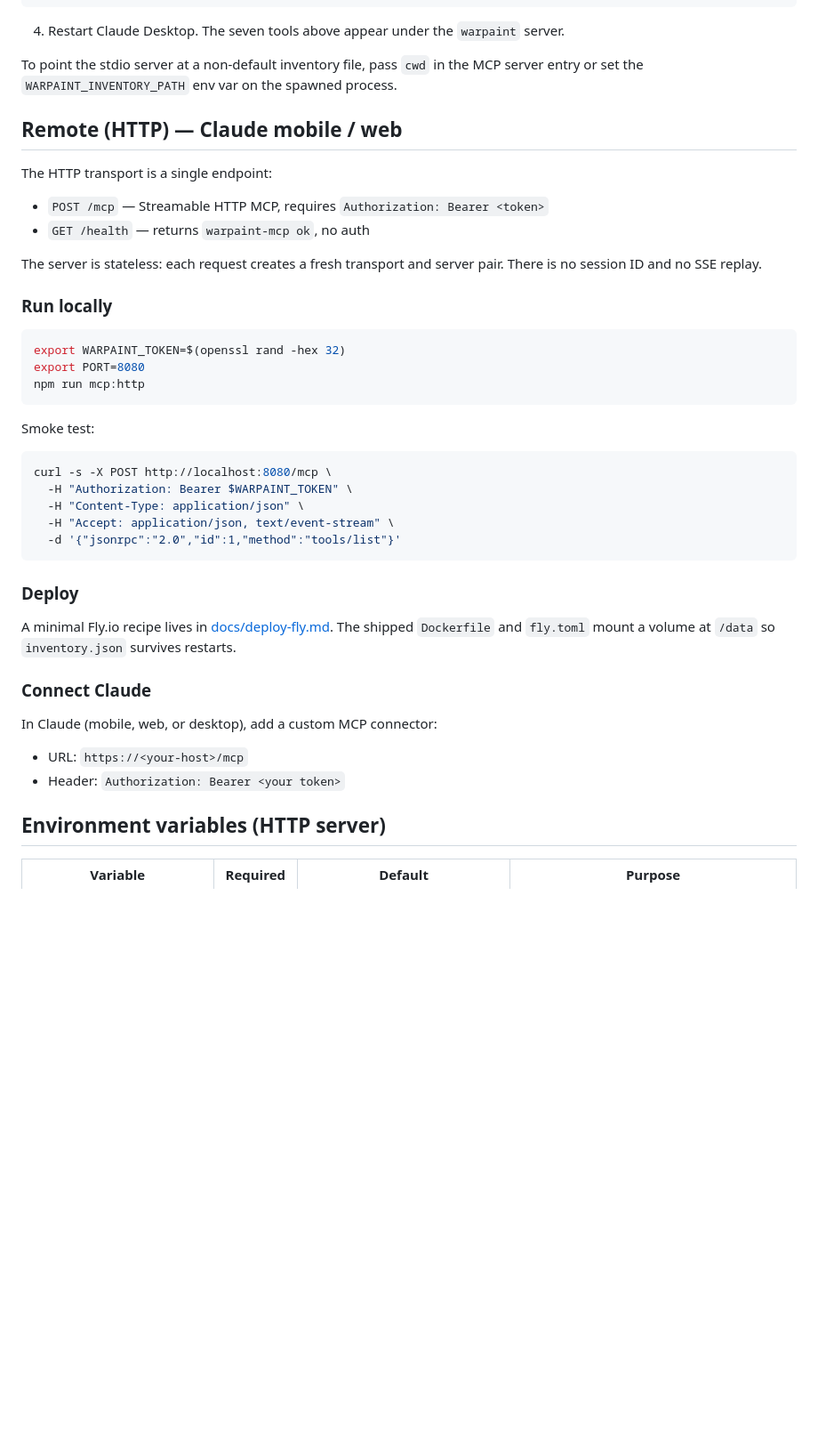
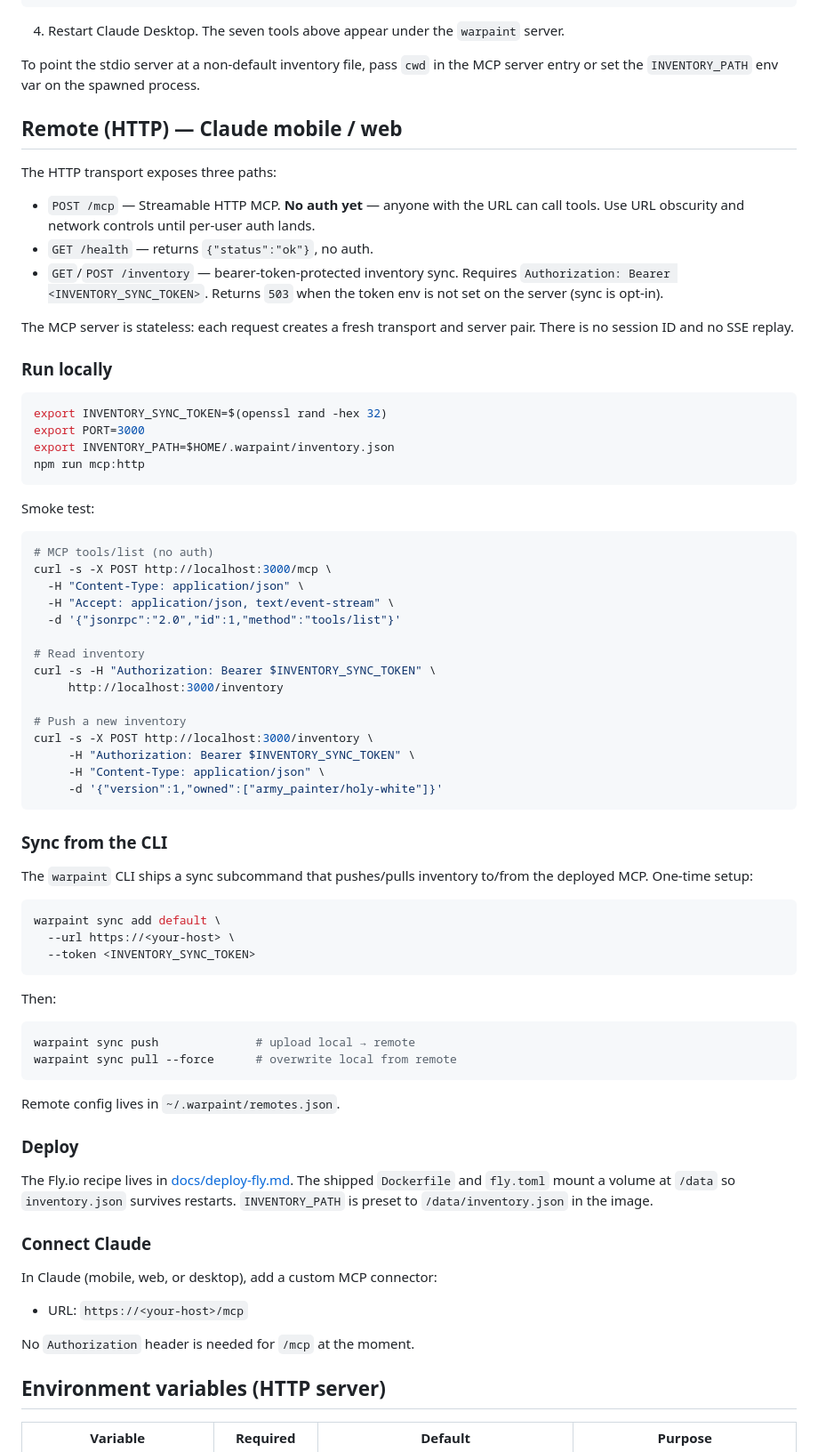
Before and after one commit to ArturSkowronski/minipainter, a Markdown page: MCP.md, the part around one of its changes. Shown at 89% size. Rendered like a GitHub page; blank space fills up the shorter version.

````diff
--- a/MCP.md
+++ b/MCP.md
@@ -119,49 +119,86 @@ Rank paints from a semantic description such as `bone` or `silver metallic`.
    server.
 
 To point the stdio server at a non-default inventory file, pass `cwd` in the
-MCP server entry or set the `WARPAINT_INVENTORY_PATH` env var on the spawned
-process.
+MCP server entry or set the `INVENTORY_PATH` env var on the spawned process.
 
 ## Remote (HTTP) — Claude mobile / web
 
-The HTTP transport is a single endpoint:
+The HTTP transport exposes three paths:
 
-- `POST /mcp` — Streamable HTTP MCP, requires `Authorization: Bearer <token>`
-- `GET /health` — returns `warpaint-mcp ok`, no auth
+- `POST /mcp` — Streamable HTTP MCP. **No auth yet** — anyone with the URL
+  can call tools. Use URL obscurity and network controls until per-user auth
+  lands.
+- `GET /health` — returns `{"status":"ok"}`, no auth.
+- `GET`/`POST /inventory` — bearer-token-protected inventory sync. Requires
+  `Authorization: Bearer <INVENTORY_SYNC_TOKEN>`. Returns `503` when the
+  token env is not set on the server (sync is opt-in).
 
-The server is stateless: each request creates a fresh transport and server
-pair. There is no session ID and no SSE replay.
+The MCP server is stateless: each request creates a fresh transport and
+server pair. There is no session ID and no SSE replay.
 
 ### Run locally
 
 ```bash
-export WARPAINT_TOKEN=$(openssl rand -hex 32)
-export PORT=8080
+export INVENTORY_SYNC_TOKEN=$(openssl rand -hex 32)
+export PORT=3000
+export INVENTORY_PATH=$HOME/.warpaint/inventory.json
 npm run mcp:http
 ```
 
 Smoke test:
 
 ```bash
-curl -s -X POST http://localhost:8080/mcp \
-  -H "Authorization: Bearer $WARPAINT_TOKEN" \
+# MCP tools/list (no auth)
+curl -s -X POST http://localhost:3000/mcp \
   -H "Content-Type: application/json" \
   -H "Accept: application/json, text/event-stream" \
   -d '{"jsonrpc":"2.0","id":1,"method":"tools/list"}'
+
+# Read inventory
+curl -s -H "Authorization: Bearer $INVENTORY_SYNC_TOKEN" \
+     http://localhost:3000/inventory
+
+# Push a new inventory
+curl -s -X POST http://localhost:3000/inventory \
+     -H "Authorization: Bearer $INVENTORY_SYNC_TOKEN" \
+     -H "Content-Type: application/json" \
+     -d '{"version":1,"owned":["army_painter/holy-white"]}'
 ```
+
+### Sync from the CLI
+
+The `warpaint` CLI ships a sync subcommand that pushes/pulls inventory to/from
+the deployed MCP. One-time setup:
+
+```bash
+warpaint sync add default \
+  --url https://<your-host> \
+  --token <INVENTORY_SYNC_TOKEN>
+```
+
+Then:
+
+```bash
+warpaint sync push              # upload local → remote
+warpaint sync pull --force      # overwrite local from remote
+```
+
+Remote config lives in `~/.warpaint/remotes.json`.
 
 ### Deploy
 
-A minimal Fly.io recipe lives in [docs/deploy-fly.md](docs/deploy-fly.md). The
+The Fly.io recipe lives in [docs/deploy-fly.md](docs/deploy-fly.md). The
 shipped `Dockerfile` and `fly.toml` mount a volume at `/data` so
-`inventory.json` survives restarts.
+`inventory.json` survives restarts. `INVENTORY_PATH` is preset to
+`/data/inventory.json` in the image.
 
 ### Connect Claude
 
 In Claude (mobile, web, or desktop), add a custom MCP connector:
 
 - URL: `https://<your-host>/mcp`
-- Header: `Authorization: Bearer <your token>`
+
+No `Authorization` header is needed for `/mcp` at the moment.
 
 ## Environment variables (HTTP server)
 
````
Also changed, not shown: other parts of MCP.md (+34 -26 lines).
